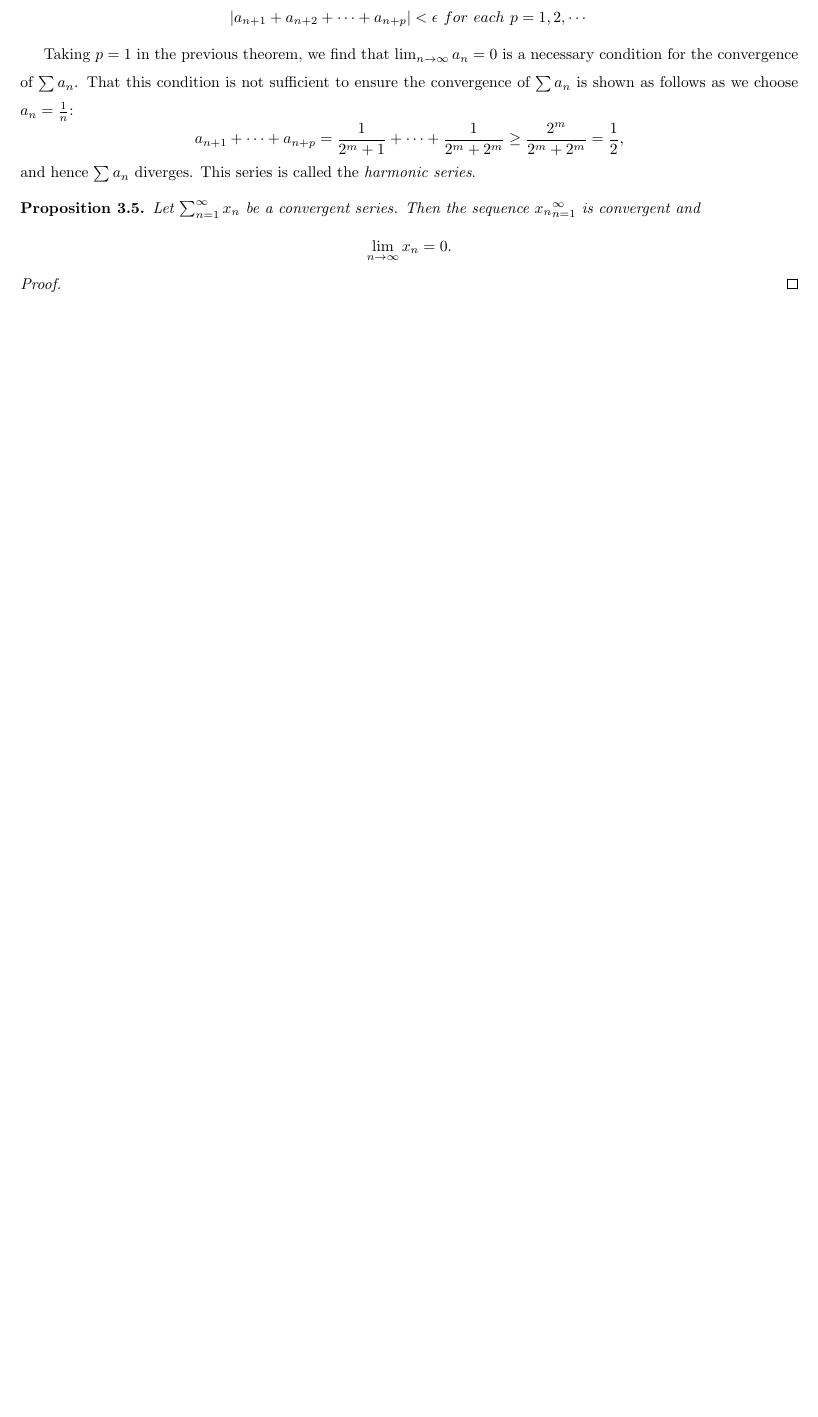
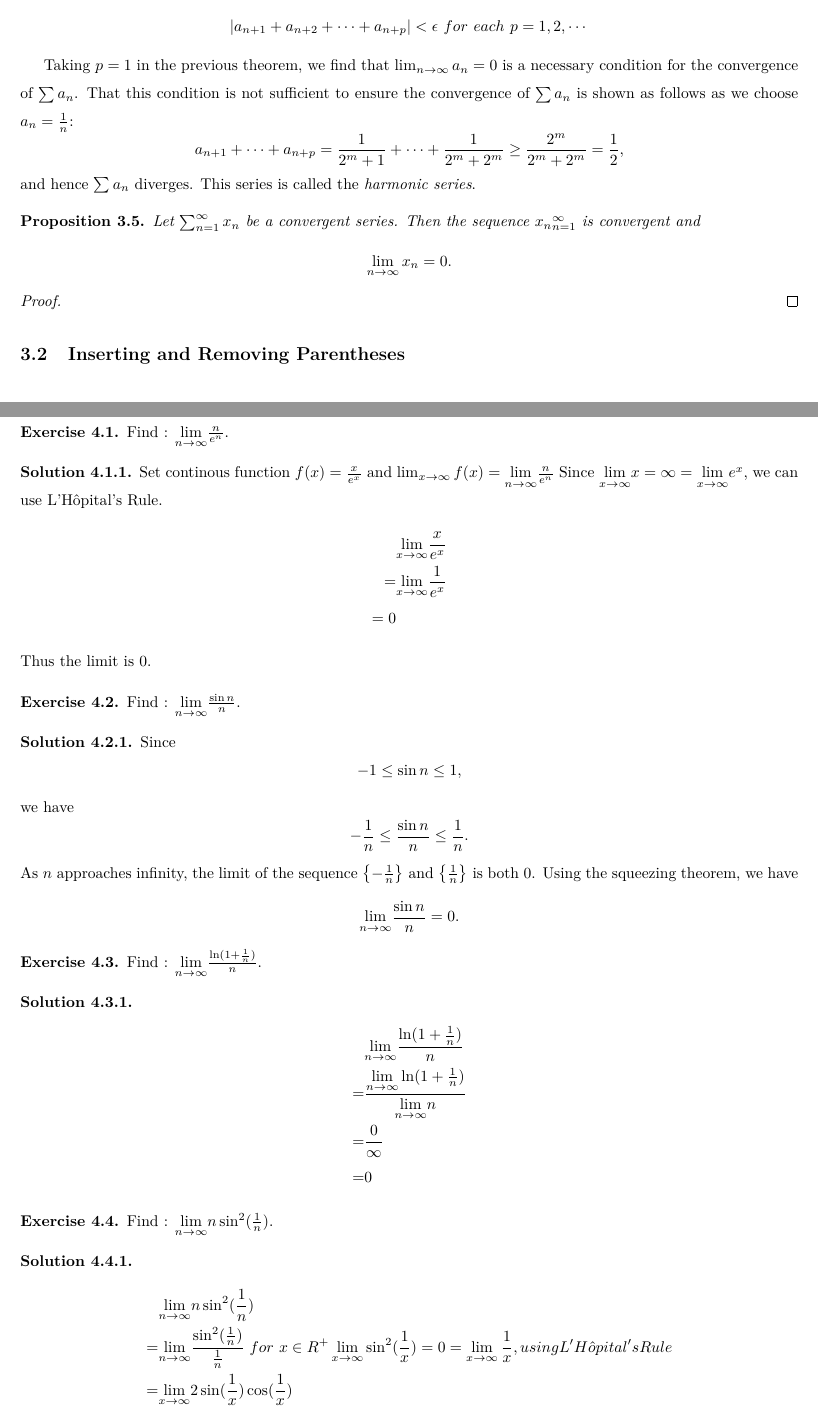
Before and after one commit to lenfgh/Math-Note, a LaTeX thesis (Analysis/InfiniteSeries&InfiniteProducts/InfiniteSeries&InfiniteProducts.tex): part of page 6 of 7 before the commit and two parts of pages 7 and 8 of 9 after it, the two joined at a grey line, cut so that both start at the same text, the shorter picture padded with empty space. Compiled offline with pdfLaTeX.

Commit message:
12.13.2024

```diff
--- a/Analysis/InfiniteSeries&InfiniteProducts/InfiniteSeries&InfiniteProducts.tex
+++ b/Analysis/InfiniteSeries&InfiniteProducts/InfiniteSeries&InfiniteProducts.tex
@@ -1,6 +1,7 @@
 \documentclass{article}
 \usepackage[left=2cm,right=2cm,top=2cm,bottom=2cm]{geometry}
 \usepackage[utf8]{inputenc}
+\usepackage{lmodern}
 \usepackage{amsmath}
 \usepackage{graphicx}
 \usepackage{hyperref}
@@ -284,11 +346,59 @@ and hence $\sum a_{n}$ diverges. This series is called the \textit{harmonic seri
 
 \end{proof}
 
-
+% todo
 
 
 
 \subsection{Inserting and Removing Parentheses}
 
+\newpage
+\section{Exercise}
 
 
+\begin{exe}
+Find : $\underset{n \to \infty}{\lim}\frac{n}{e^{n}}.$
+\end{exe}
+\begin{sol}
+    Set continous function $f(x)=\frac{x}{e^{x}}$ and $\lim_{x\to \infty}f(x)=\underset{n \to \infty}{\lim}\frac{n}{e^{n}}$
+Since $\underset{x \to \infty}{\lim}x=\infty=\underset{x \to \infty}{\lim}e^{x},$ we can use L'Hôpital's Rule.
+\begin{align*}
+    &\underset{x \to \infty}{\lim}\frac{x}{e^{x}}\\
+    =& \underset{x \to \infty}{\lim}\frac{1}{e^{x}}\\
+    =0
+\end{align*}
+Thus the limit is $0$.
+\end{sol}
+
+\begin{exe}
+Find : $\underset{n \to \infty}{\lim}\frac{\sin{n}}{n}.$
+\end{exe}
+
+\begin{sol}
+    Since $$-1\leq \sin{n}\leq 1,$$ we have $$-\frac{1}{n}\leq \frac{\sin{n}}{n}\leq \frac{1}{n}.$$
+    As $n$ approaches infinity, the limit of the sequence $\left\{-\frac{1}{n}\right\}$ and $\left\{\frac{1}{n}\right\}$ is both $0$. Using the squeezing theorem, we have $$\underset{n \to \infty}{\lim}\frac{\sin{n}}{n}=0.$$
+\end{sol}
+
+\begin{exe}
+    Find : $\underset{n \to \infty}{\lim}\frac{\ln(1+\frac{1}{n})}{n}.$
+\end{exe}
+\begin{sol}
+\begin{align*}
+    &\underset{n \to \infty}{\lim}\frac{\ln(1+\frac{1}{n})}{n}\\
+    =& \frac{\underset{n \to \infty}{\lim} \ln(1+\frac{1}{n})}{\underset{n \to \infty}{\lim} n}\\
+    =&\frac{0}{\infty}\\
+    =&0
+\end{align*}
+\end{sol}
+
+\begin{exe}
+    Find : $\underset{n \to \infty}{\lim}n\sin^{2}(\frac{1}{n}).$
+\end{exe}
+
+\begin{sol}
+    \begin{align*}
+        &\underset{n \to \infty}{\lim}n\sin^{2}(\frac{1}{n})\\
+        =& \underset{n \to \infty}{\lim}\frac{\sin^{2}(\frac{1}{n})}{\frac{1}{n}}\ for\ x\in R^{+} \lim_{x\to \infty}\sin^{2}(\frac{1}{x})=0=\lim_{x\to \infty}\frac{1}{x}, using L'Hôpital's Rule \\
+        =& \underset{x \to \infty}{\lim} 2\sin(\frac{1}{x})\cos(\frac{1}{x})\\
+        =& 0
+    \end{align*}
```
Also changed, not shown: Analysis/BasicSetTheory/BasicTheory.tex (+9 -0 lines), Analysis/ContinuousFunctions/ContinuousFunctions.tex (+7 -0 lines), LinearAlgebra/Determinant/Determinant.tex (+2 -0 lines), LinearAlgebra/Eigenvalue&Eigenvector/Eigenvalue&Eigenvector.tex (+3 -1 lines), Analysis/BasicSetTheory/BasicTheory.pdf, Analysis/InfiniteSeries&InfiniteProducts/InfiniteSeries&InfiniteProducts.pdf, Analysis/RealNumbers/RealNumbers.pdf, LinearAlgebra/Determinant/Determinant.pdf, Analysis/InfiniteSeries&InfiniteProducts/InfiniteSeries&InfiniteProducts.tex (96 more changed lines), 9 other files.
